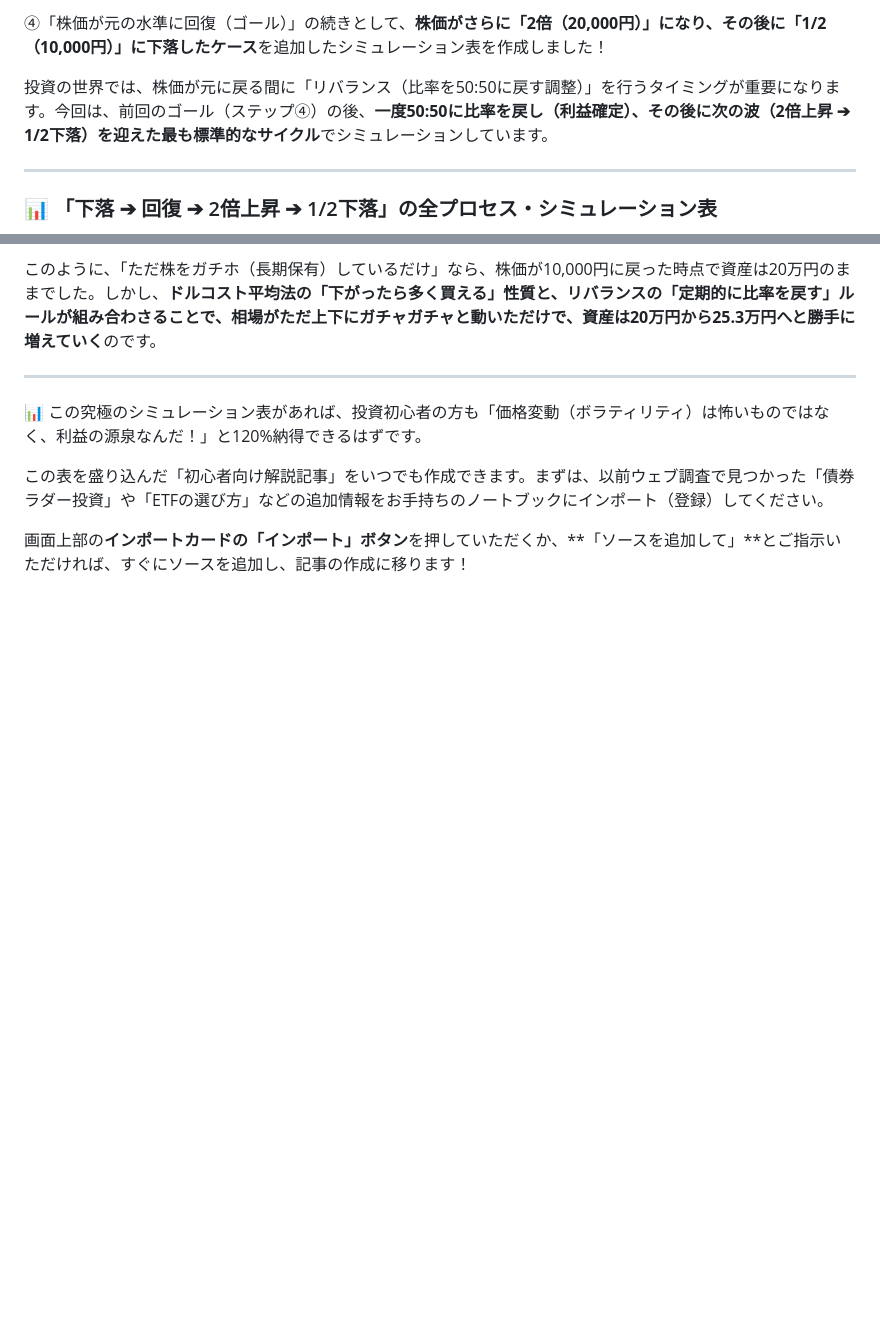
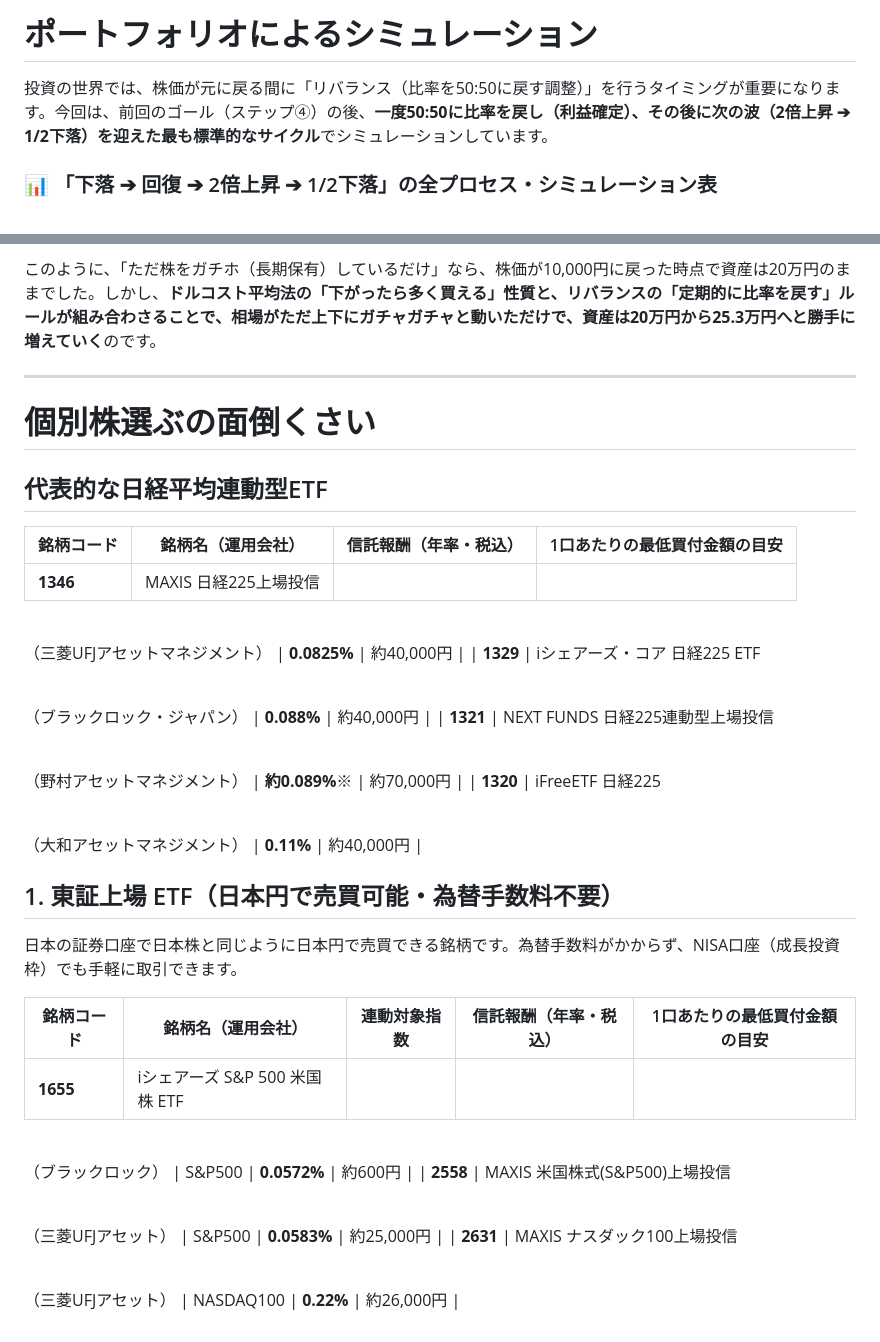
Before and after one commit to mittya6/temp, a Markdown page: portfolio.md, 2 parts joined by grey strips. Drawn GitHub-style; blank space fills up the shorter version.

Commit message:
Enhance portfolio simulation and ETF information
Added a simulation table for stock price fluctuations, including scenarios of price doubling and halving. Updated sections to clarify investment strategies and included details on ETFs.

```diff
--- a/portfolio.md
+++ b/portfolio.md
@@ -1,8 +1,6 @@
-④「株価が元の水準に回復（ゴール）」の続きとして、**株価がさらに「2倍（20,000円）」になり、その後に「1/2（10,000円）」に下落したケース**を追加したシミュレーション表を作成しました！
+# ポートフォリオによるシミュレーション
 
 投資の世界では、株価が元に戻る間に「リバランス（比率を50:50に戻す調整）」を行うタイミングが重要になります。今回は、前回のゴール（ステップ④）の後、**一度50:50に比率を戻し（利益確定）、その後に次の波（2倍上昇 ➔ 1/2下落）を迎えた最も標準的なサイクル**でシミュレーションしています。
-
----
 
 ### 📊 「下落 ➔ 回復 ➔ 2倍上昇 ➔ 1/2下落」の全プロセス・シミュレーション表
 
@@ -37,8 +35,40 @@
 
 ---
 
-📊 この究極のシミュレーション表があれば、投資初心者の方も「価格変動（ボラティリティ）は怖いものではなく、利益の源泉なんだ！」と120%納得できるはずです。
+# 個別株選ぶの面倒くさい
 
-この表を盛り込んだ「初心者向け解説記事」をいつでも作成できます。まずは、以前ウェブ調査で見つかった「債券ラダー投資」や「ETFの選び方」などの追加情報をお手持ちのノートブックにインポート（登録）してください。
+## 代表的な日経平均連動型ETF
 
-画面上部の**インポートカードの「インポート」ボタン**を押していただくか、**「ソースを追加して」**とご指示いただければ、すぐにソースを追加し、記事の作成に移ります！
+| 銘柄コード | 銘柄名（運用会社） | 信託報酬（年率・税込） | 1口あたりの最低買付金額の目安 |
+| --- | --- | --- | --- |
+| **1346** | MAXIS 日経225上場投信<br>
+
+<br>（三菱UFJアセットマネジメント） | **0.0825%** | 約40,000円 |
+| **1329** | iシェアーズ・コア 日経225 ETF<br>
+
+<br>（ブラックロック・ジャパン） | **0.088%** | 約40,000円 |
+| **1321** | NEXT FUNDS 日経225連動型上場投信<br>
+
+<br>（野村アセットマネジメント） | **約0.089%**※ | 約70,000円 |
+| **1320** | iFreeETF 日経225<br>
+
+<br>（大和アセットマネジメント） | **0.11%** | 約40,000円 |
+
+
+
+
+## 1. 東証上場 ETF（日本円で売買可能・為替手数料不要）
+
+日本の証券口座で日本株と同じように日本円で売買できる銘柄です。為替手数料がかからず、NISA口座（成長投資枠）でも手軽に取引できます。
+
+| 銘柄コード | 銘柄名（運用会社） | 連動対象指数 | 信託報酬（年率・税込） | 1口あたりの最低買付金額の目安 |
+| --- | --- | --- | --- | --- |
+| **1655** | iシェアーズ S&P 500 米国株 ETF<br>
+
+<br>（ブラックロック） | S&P500 | **0.0572%** | 約600円 |
+| **2558** | MAXIS 米国株式(S&P500)上場投信<br>
+
+<br>（三菱UFJアセット） | S&P500 | **0.0583%** | 約25,000円 |
+| **2631** | MAXIS ナスダック100上場投信<br>
+
+<br>（三菱UFJアセット） | NASDAQ100 | **0.22%** | 約26,000円 |
```
